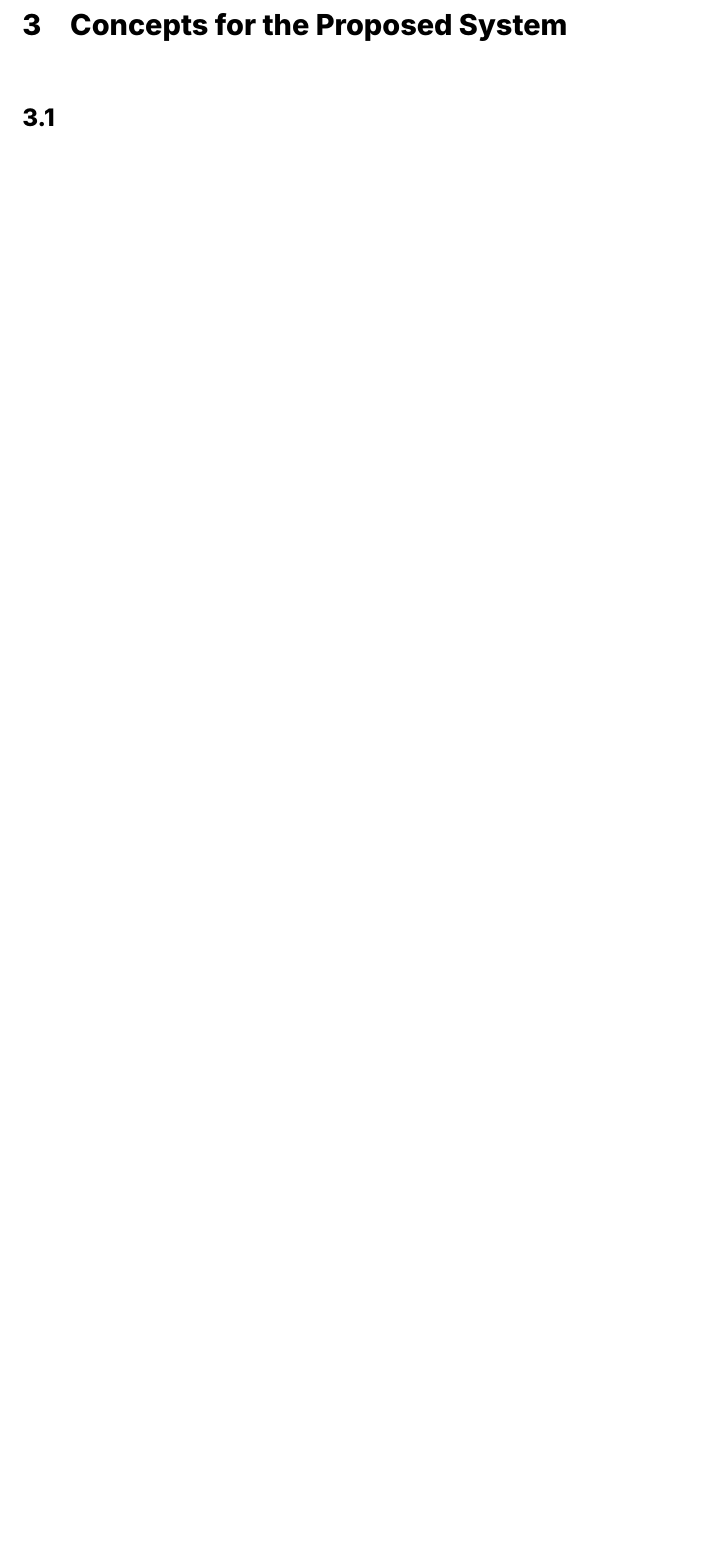
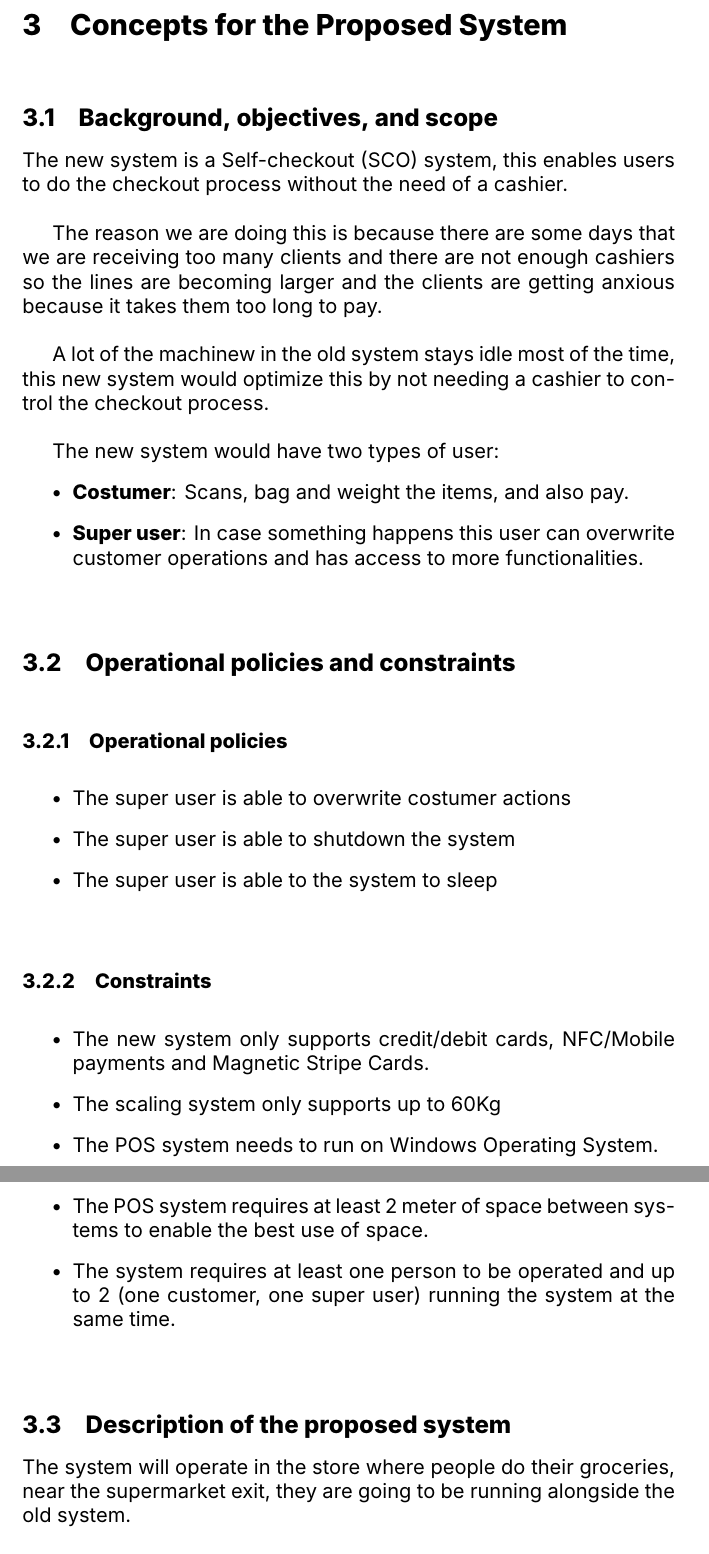
Before and after one commit to jjzcru/stevens-564, a LaTeX document (Activities/module 4/conops.tex, which reads Activities/module 4/sections/proposed-system.tex): part of page 9 of 11 before the commit and two parts of pages 9 and 10 of 14 after it, the two joined at a grey line, cut so that both start at the same text, the shorter picture padded with empty space. Compiled offline with XeLaTeX.

Commit message:
feat: :sparkles: Support for proposed system

```diff
--- a/Activities/module 4/sections/proposed-system.tex
+++ b/Activities/module 4/sections/proposed-system.tex
@@ -1,2 +1 @@
 \section{Concepts for the Proposed System}
-\subsection{}
@@ -9,0 +3,47 @@
+\subsection{Background, objectives, and scope}
+
+The new system is a Self-checkout (SCO) system, this enables users to do
+the checkout process without the need of a cashier. \newline
+
+The reason we are doing this is because there are some days that we are
+receiving too many clients and there are not enough cashiers so the lines are
+becoming larger and the clients are getting anxious because it takes them
+too long to pay. \newline
+
+A lot of the machinew in the old system stays idle most of the time, this new
+system would optimize this by not needing a cashier to control the
+checkout process. \newline
+
+The new system would have two types of user:
+\begin{itemize}
+	\item \textbf{Costumer}: Scans, bag and weight the items, and also pay.
+	\item \textbf{Super user}: In case something happens this user can
+    overwrite customer operations and has access to more functionalities.
+\end{itemize}
+
+\subsection{Operational policies and constraints}
+
+\subsubsection{Operational policies}
+\begin{itemize}
+    \item The super user is able to overwrite costumer actions
+    \item The super user is able to shutdown the system
+    \item The super user is able to the system to sleep
+\end{itemize}
+
+\subsubsection{Constraints}
+\begin{itemize}
+    \item The new system only supports credit/debit cards, NFC/Mobile
+    payments and Magnetic Stripe Cards.
+    \item The scaling system only supports up to 60Kg
+    \item The POS system needs to run on Windows Operating System.
+    \item The POS system requires at least 2 meter of space between systems
+    to enable the best use of space.
+    \item The system requires at least one person to be operated and up
+    to 2 (one customer, one super user) running the system at the same time.
+\end{itemize}
+
+\subsection{Description of the proposed system}
+
+The system will operate in the store where people do their groceries,
+near the supermarket exit, they are going to be running
+alongside the old system. \newline
```
Also changed, not shown: Activities/module 4/sections/justification.tex (+1 -0 lines), Activities/module 4/conops.pdf, Activities/module 4/sections/proposed-system.tex (95 more changed lines).
